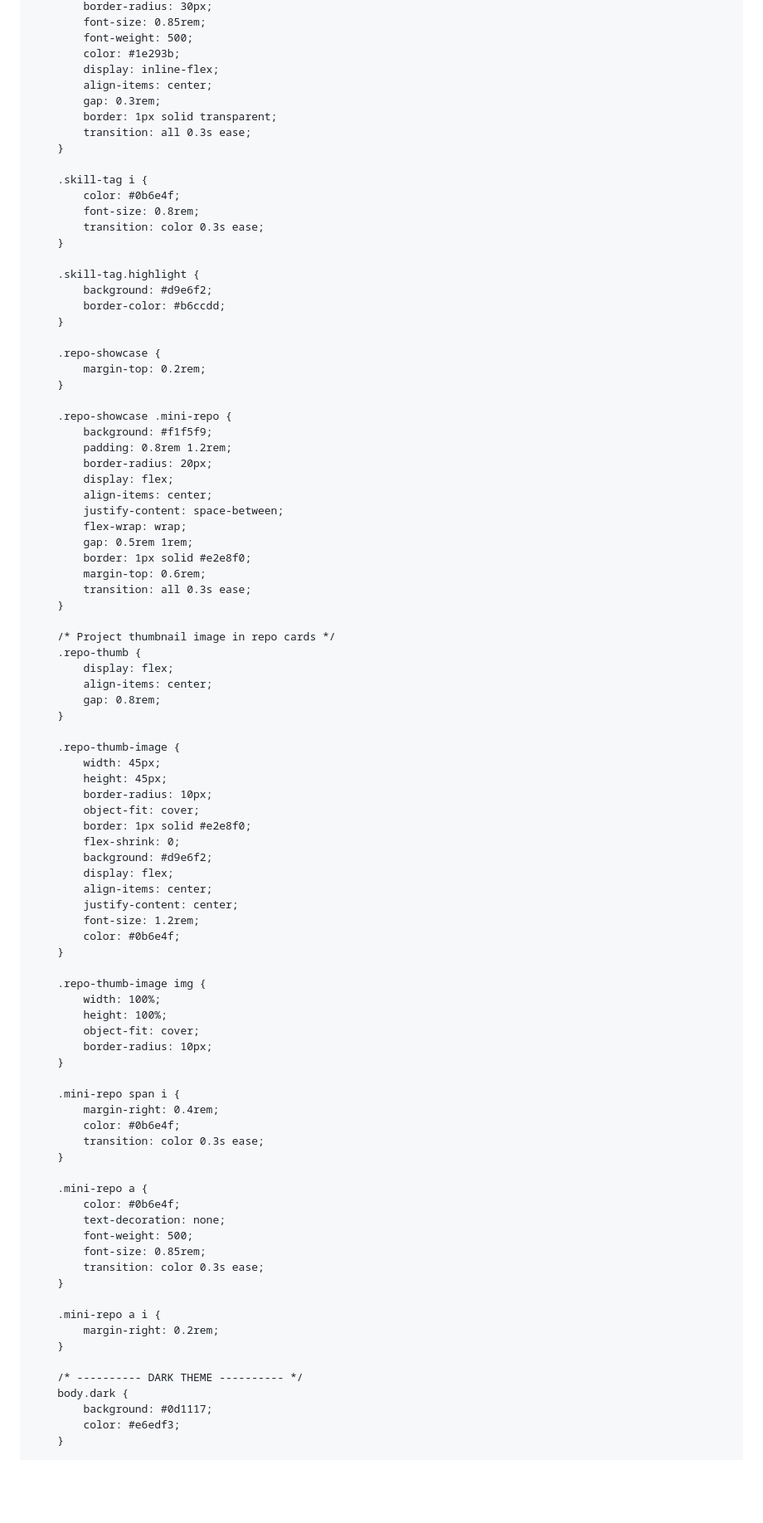
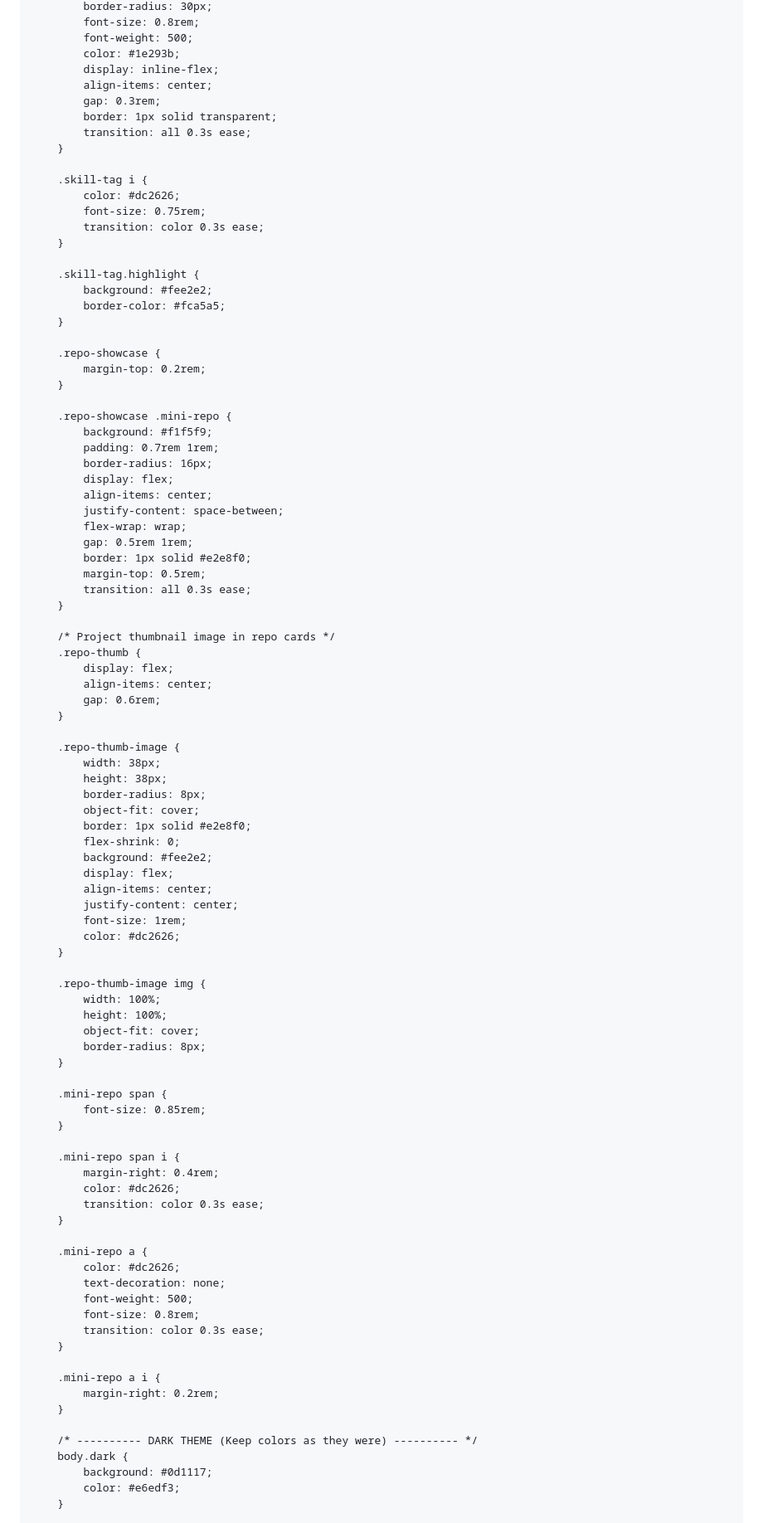
Before and after one commit to Prasadev-in/Prasadev-in.github.io, a Markdown page: README.md, the part around one of its changes. Shown at 83% size. Rendered like a GitHub page; blank space fills up the shorter version.

```diff
--- a/README.md
+++ b/README.md
@@ -294,5 +294,5 @@
             border-radius: 30px;
-            font-size: 0.85rem;
+            font-size: 0.8rem;
             font-weight: 500;
             color: #1e293b;
             display: inline-flex;
@@ -303,14 +303,14 @@
         }
 
         .skill-tag i {
-            color: #0b6e4f;
-            font-size: 0.8rem;
+            color: #dc2626;
+            font-size: 0.75rem;
             transition: color 0.3s ease;
         }
 
         .skill-tag.highlight {
-            background: #d9e6f2;
-            border-color: #b6ccdd;
+            background: #fee2e2;
+            border-color: #fca5a5;
         }
 
         .repo-showcase {
@@ -319,15 +319,15 @@
 
         .repo-showcase .mini-repo {
             background: #f1f5f9;
-            padding: 0.8rem 1.2rem;
-            border-radius: 20px;
+            padding: 0.7rem 1rem;
+            border-radius: 16px;
             display: flex;
             align-items: center;
             justify-content: space-between;
             flex-wrap: wrap;
             gap: 0.5rem 1rem;
             border: 1px solid #e2e8f0;
-            margin-top: 0.6rem;
+            margin-top: 0.5rem;
             transition: all 0.3s ease;
         }
 
@@ -335,42 +335,46 @@
         .repo-thumb {
             display: flex;
             align-items: center;
-            gap: 0.8rem;
+            gap: 0.6rem;
         }
 
         .repo-thumb-image {
-            width: 45px;
-            height: 45px;
-            border-radius: 10px;
+            width: 38px;
+            height: 38px;
+            border-radius: 8px;
             object-fit: cover;
             border: 1px solid #e2e8f0;
             flex-shrink: 0;
-            background: #d9e6f2;
+            background: #fee2e2;
             display: flex;
             align-items: center;
             justify-content: center;
-            font-size: 1.2rem;
-            color: #0b6e4f;
+            font-size: 1rem;
+            color: #dc2626;
         }
 
         .repo-thumb-image img {
             width: 100%;
             height: 100%;
             object-fit: cover;
-            border-radius: 10px;
+            border-radius: 8px;
+        }
+
+        .mini-repo span {
+            font-size: 0.85rem;
         }
 
         .mini-repo span i {
             margin-right: 0.4rem;
-            color: #0b6e4f;
+            color: #dc2626;
             transition: color 0.3s ease;
         }
 
         .mini-repo a {
-            color: #0b6e4f;
+            color: #dc2626;
             text-decoration: none;
             font-weight: 500;
-            font-size: 0.85rem;
+            font-size: 0.8rem;
             transition: color 0.3s ease;
         }
 
@@ -378,7 +382,7 @@
             margin-right: 0.2rem;
         }
 
-        /* ---------- DARK THEME ---------- */
+        /* ---------- DARK THEME (Keep colors as they were) ---------- */
         body.dark {
             background: #0d1117;
             color: #e6edf3;
```
Also changed, not shown: other parts of README.md (+276 -69 lines).
